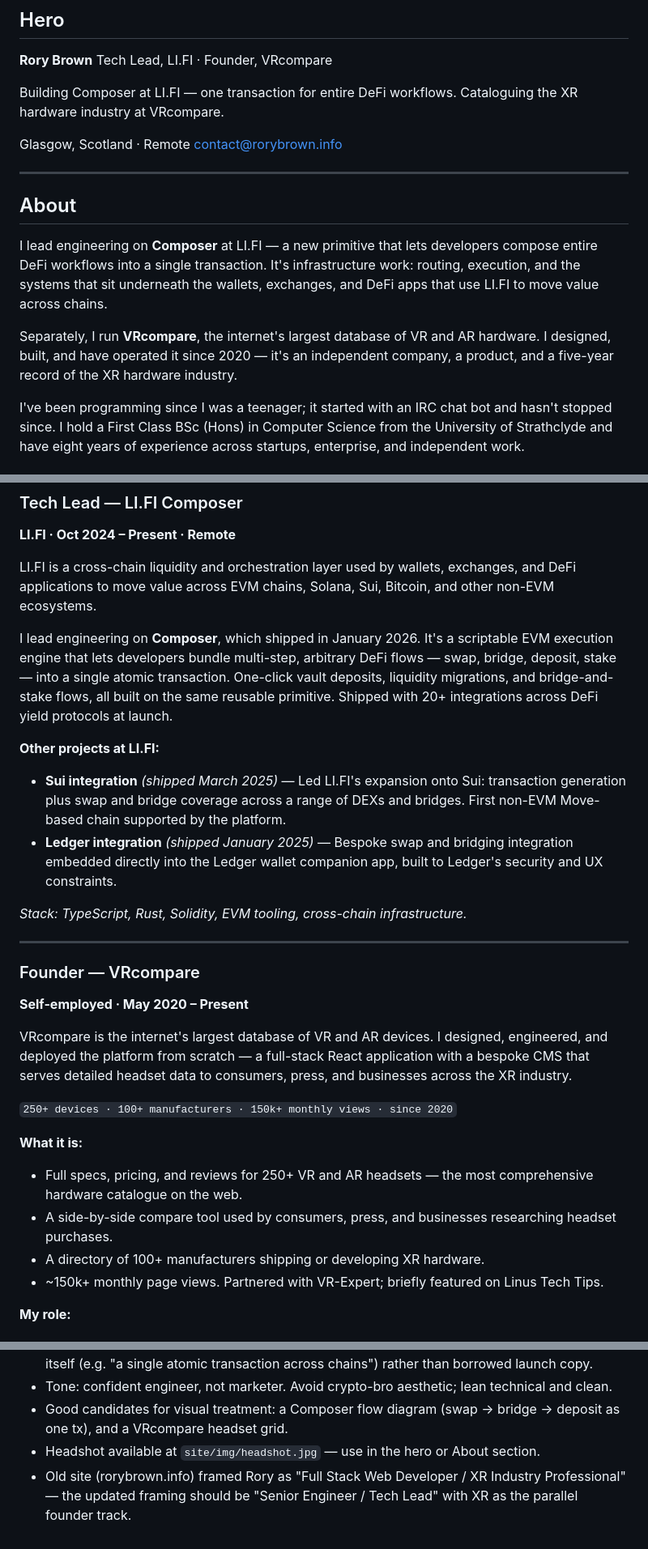
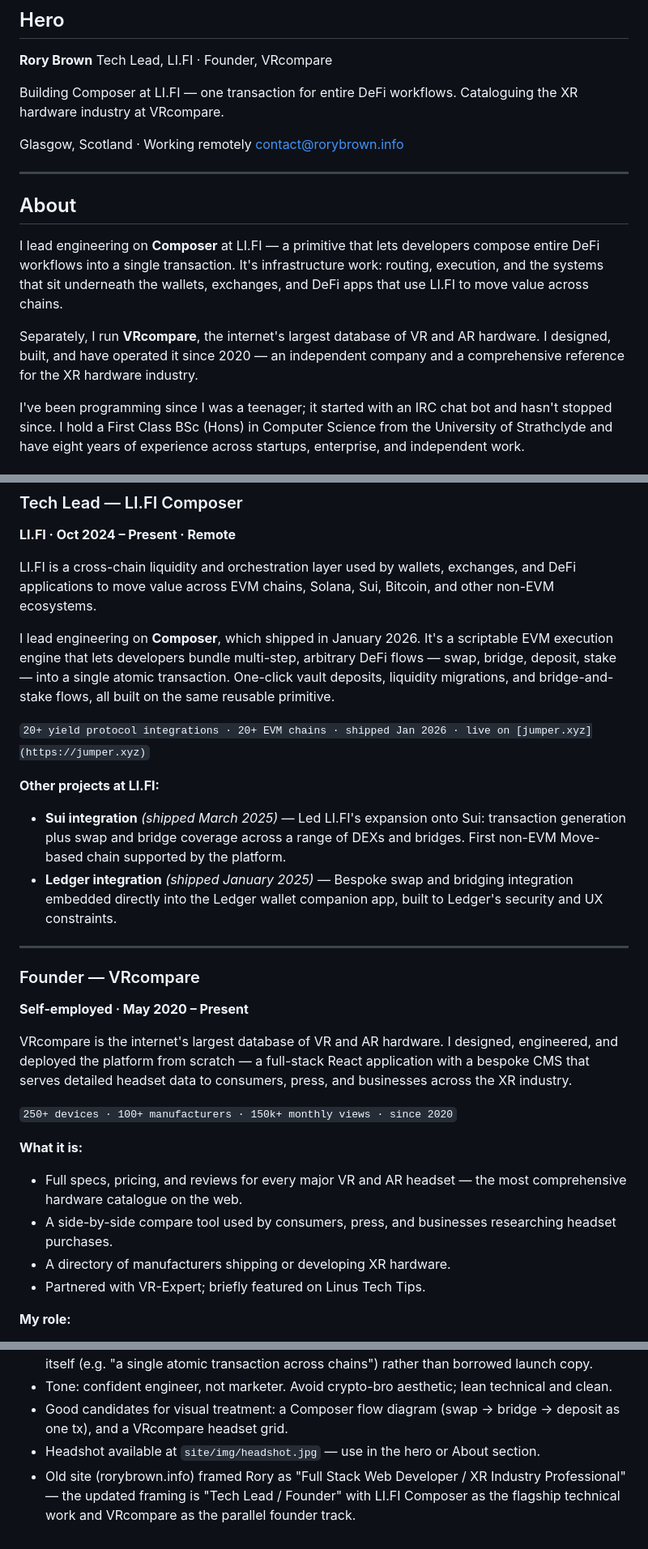
Before and after one commit to rory660/rorybrown.info, a Markdown page: content-plan.md, 3 parts joined by grey strips. Shown at 81% size. Drawn GitHub-style.

Commit message:
chore: content plan work

```diff
--- a/content-plan.md
+++ b/content-plan.md
@@ -11,16 +11,16 @@ Tech Lead, LI.FI · Founder, VRcompare
 
 Building Composer at LI.FI — one transaction for entire DeFi workflows. Cataloguing the XR hardware industry at VRcompare.
 
-Glasgow, Scotland · Remote
+Glasgow, Scotland · Working remotely
 contact@rorybrown.info
 
 ---
 
 ## About
 
-I lead engineering on **Composer** at LI.FI — a new primitive that lets developers compose entire DeFi workflows into a single transaction. It's infrastructure work: routing, execution, and the systems that sit underneath the wallets, exchanges, and DeFi apps that use LI.FI to move value across chains.
+I lead engineering on **Composer** at LI.FI — a primitive that lets developers compose entire DeFi workflows into a single transaction. It's infrastructure work: routing, execution, and the systems that sit underneath the wallets, exchanges, and DeFi apps that use LI.FI to move value across chains.
 
-Separately, I run **VRcompare**, the internet's largest database of VR and AR hardware. I designed, built, and have operated it since 2020 — it's an independent company, a product, and a five-year record of the XR hardware industry.
+Separately, I run **VRcompare**, the internet's largest database of VR and AR hardware. I designed, built, and have operated it since 2020 — an independent company and a comprehensive reference for the XR hardware industry.
 
 I've been programming since I was a teenager; it started with an IRC chat bot and hasn't stopped since. I hold a First Class BSc (Hons) in Computer Science from the University of Strathclyde and have eight years of experience across startups, enterprise, and independent work.
 
@@ -33,28 +33,28 @@ I've been programming since I was a teenager; it started with an IRC chat bot an
 
 LI.FI is a cross-chain liquidity and orchestration layer used by wallets, exchanges, and DeFi applications to move value across EVM chains, Solana, Sui, Bitcoin, and other non-EVM ecosystems.
 
-I lead engineering on **Composer**, which shipped in January 2026. It's a scriptable EVM execution engine that lets developers bundle multi-step, arbitrary DeFi flows — swap, bridge, deposit, stake — into a single atomic transaction. One-click vault deposits, liquidity migrations, and bridge-and-stake flows, all built on the same reusable primitive. Shipped with 20+ integrations across DeFi yield protocols at launch.
+I lead engineering on **Composer**, which shipped in January 2026. It's a scriptable EVM execution engine that lets developers bundle multi-step, arbitrary DeFi flows — swap, bridge, deposit, stake — into a single atomic transaction. One-click vault deposits, liquidity migrations, and bridge-and-stake flows, all built on the same reusable primitive.
+
+`20+ yield protocol integrations · 20+ EVM chains · shipped Jan 2026 · live on [jumper.xyz](https://jumper.xyz)`
 
 **Other projects at LI.FI:**
 - **Sui integration** *(shipped March 2025)* — Led LI.FI's expansion onto Sui: transaction generation plus swap and bridge coverage across a range of DEXs and bridges. First non-EVM Move-based chain supported by the platform.
 - **Ledger integration** *(shipped January 2025)* — Bespoke swap and bridging integration embedded directly into the Ledger wallet companion app, built to Ledger's security and UX constraints.
-
-*Stack: TypeScript, Rust, Solidity, EVM tooling, cross-chain infrastructure.*
 
 ---
 
 ### Founder — VRcompare
 **Self-employed · May 2020 – Present**
 
-VRcompare is the internet's largest database of VR and AR devices. I designed, engineered, and deployed the platform from scratch — a full-stack React application with a bespoke CMS that serves detailed headset data to consumers, press, and businesses across the XR industry.
+VRcompare is the internet's largest database of VR and AR hardware. I designed, engineered, and deployed the platform from scratch — a full-stack React application with a bespoke CMS that serves detailed headset data to consumers, press, and businesses across the XR industry.
 
 `250+ devices · 100+ manufacturers · 150k+ monthly views · since 2020`
 
 **What it is:**
-- Full specs, pricing, and reviews for 250+ VR and AR headsets — the most comprehensive hardware catalogue on the web.
+- Full specs, pricing, and reviews for every major VR and AR headset — the most comprehensive hardware catalogue on the web.
 - A side-by-side compare tool used by consumers, press, and businesses researching headset purchases.
-- A directory of 100+ manufacturers shipping or developing XR hardware.
-- ~150k+ monthly page views. Partnered with VR-Expert; briefly featured on Linus Tech Tips.
+- A directory of manufacturers shipping or developing XR hardware.
+- Partnered with VR-Expert; briefly featured on Linus Tech Tips.
 
 **My role:**
 - Sole engineer, designer, and operator — the platform, CMS, and infrastructure are all built and maintained by me.
@@ -116,4 +118,4 @@ University of Strathclyde, 2017 – 2021
 - Tone: confident engineer, not marketer. Avoid crypto-bro aesthetic; lean technical and clean.
 - Good candidates for visual treatment: a Composer flow diagram (swap → bridge → deposit as one tx), and a VRcompare headset grid.
 - Headshot available at `site/img/headshot.jpg` — use in the hero or About section.
-- Old site (rorybrown.info) framed Rory as "Full Stack Web Developer / XR Industry Professional" — the updated framing should be "Senior Engineer / Tech Lead" with XR as the parallel founder track.
+- Old site (rorybrown.info) framed Rory as "Full Stack Web Developer / XR Industry Professional" — the updated framing is "Tech Lead / Founder" with LI.FI Composer as the flagship technical work and VRcompare as the parallel founder track.
```
Also changed, not shown: other parts of content-plan.md (+2 -0 lines).
